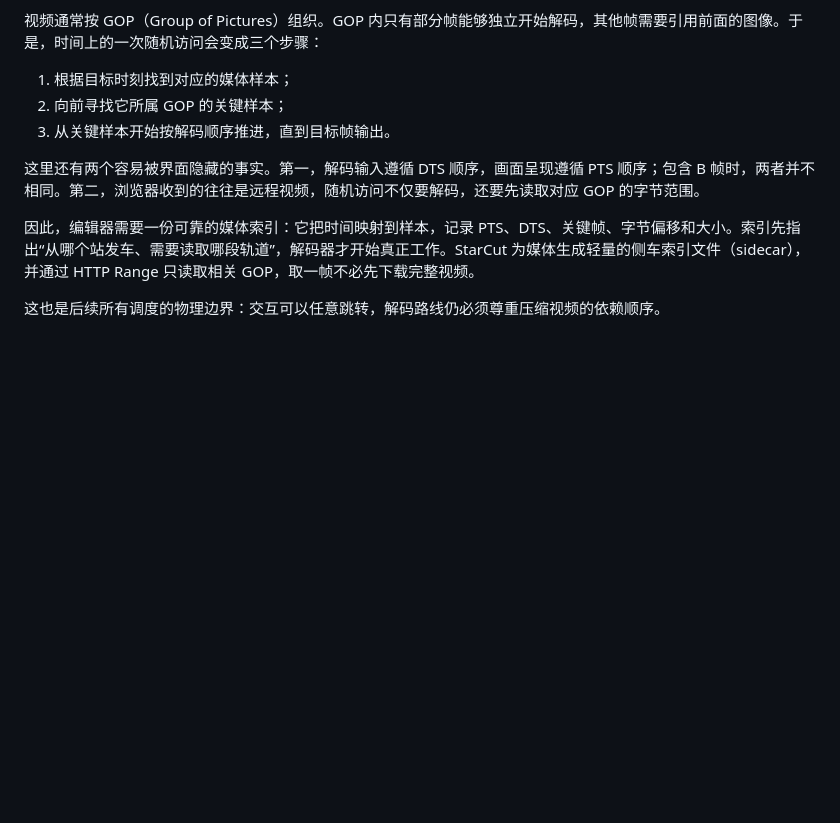
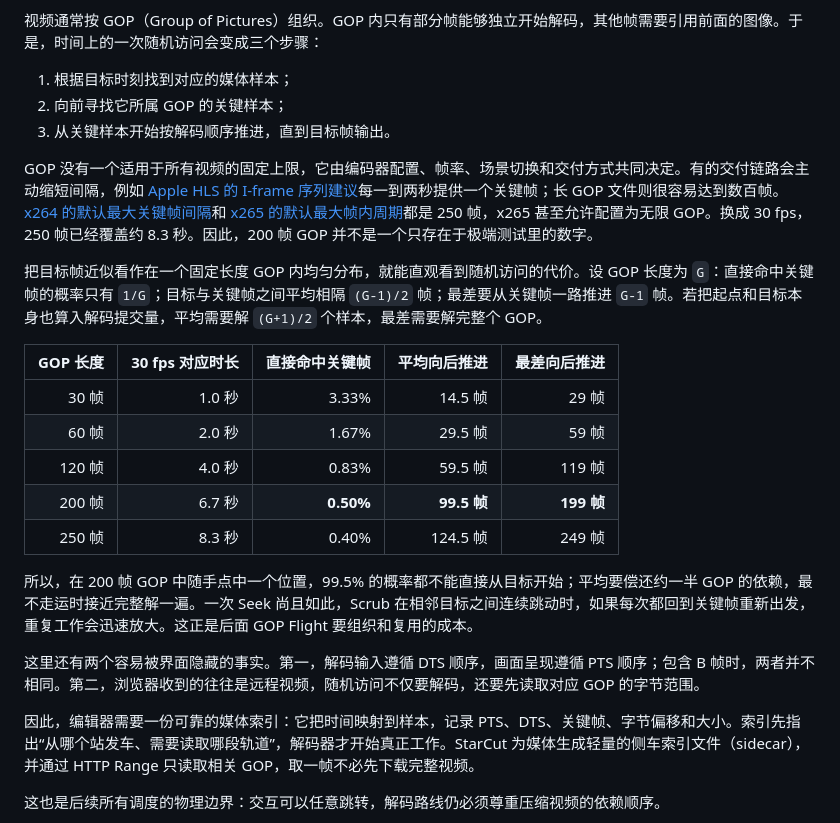
Before and after one commit to starrank-soft/stardocs, a Markdown page: papers/zh/article-video-gop-decode-flight.md, the part around the change. GitHub-like rendering; blank space fills up the shorter version.

Commit message:
docs: quantify GOP random access cost

```diff
--- a/papers/zh/article-video-gop-decode-flight.md
+++ b/papers/zh/article-video-gop-decode-flight.md
@@ -99,6 +99,20 @@ StarCut 选择直接面对用户原始视频中的长 GOP。交互难度由低
 1. 根据目标时刻找到对应的媒体样本；
 2. 向前寻找它所属 GOP 的关键样本；
 3. 从关键样本开始按解码顺序推进，直到目标帧输出。
+
+GOP 没有一个适用于所有视频的固定上限，它由编码器配置、帧率、场景切换和交付方式共同决定。有的交付链路会主动缩短间隔，例如 [Apple HLS 的 I-frame 序列建议](https://developer.apple.com/documentation/http-live-streaming/hls-authoring-specification-for-apple-devices-appendixes/)每一到两秒提供一个关键帧；长 GOP 文件则很容易达到数百帧。[x264 的默认最大关键帧间隔](https://github.com/mirror/x264/blob/master/common/base.c)和 [x265 的默认最大帧内周期](https://x265.readthedocs.io/en/latest/cli.html#cmdoption-keyint)都是 250 帧，x265 甚至允许配置为无限 GOP。换成 30 fps，250 帧已经覆盖约 8.3 秒。因此，200 帧 GOP 并不是一个只存在于极端测试里的数字。
+
+把目标帧近似看作在一个固定长度 GOP 内均匀分布，就能直观看到随机访问的代价。设 GOP 长度为 `G`：直接命中关键帧的概率只有 `1/G`；目标与关键帧之间平均相隔 `(G-1)/2` 帧；最差要从关键帧一路推进 `G-1` 帧。若把起点和目标本身也算入解码提交量，平均需要解 `(G+1)/2` 个样本，最差需要解完整个 GOP。
+
+| GOP 长度 | 30 fps 对应时长 | 直接命中关键帧 | 平均向后推进 | 最差向后推进 |
+|---:|---:|---:|---:|---:|
+| 30 帧 | 1.0 秒 | 3.33% | 14.5 帧 | 29 帧 |
+| 60 帧 | 2.0 秒 | 1.67% | 29.5 帧 | 59 帧 |
+| 120 帧 | 4.0 秒 | 0.83% | 59.5 帧 | 119 帧 |
+| 200 帧 | 6.7 秒 | **0.50%** | **99.5 帧** | **199 帧** |
+| 250 帧 | 8.3 秒 | 0.40% | 124.5 帧 | 249 帧 |
+
+所以，在 200 帧 GOP 中随手点中一个位置，99.5% 的概率都不能直接从目标开始；平均要偿还约一半 GOP 的依赖，最不走运时接近完整解一遍。一次 Seek 尚且如此，Scrub 在相邻目标之间连续跳动时，如果每次都回到关键帧重新出发，重复工作会迅速放大。这正是后面 GOP Flight 要组织和复用的成本。
 
 这里还有两个容易被界面隐藏的事实。第一，解码输入遵循 DTS 顺序，画面呈现遵循 PTS 顺序；包含 B 帧时，两者并不相同。第二，浏览器收到的往往是远程视频，随机访问不仅要解码，还要先读取对应 GOP 的字节范围。
 
```
